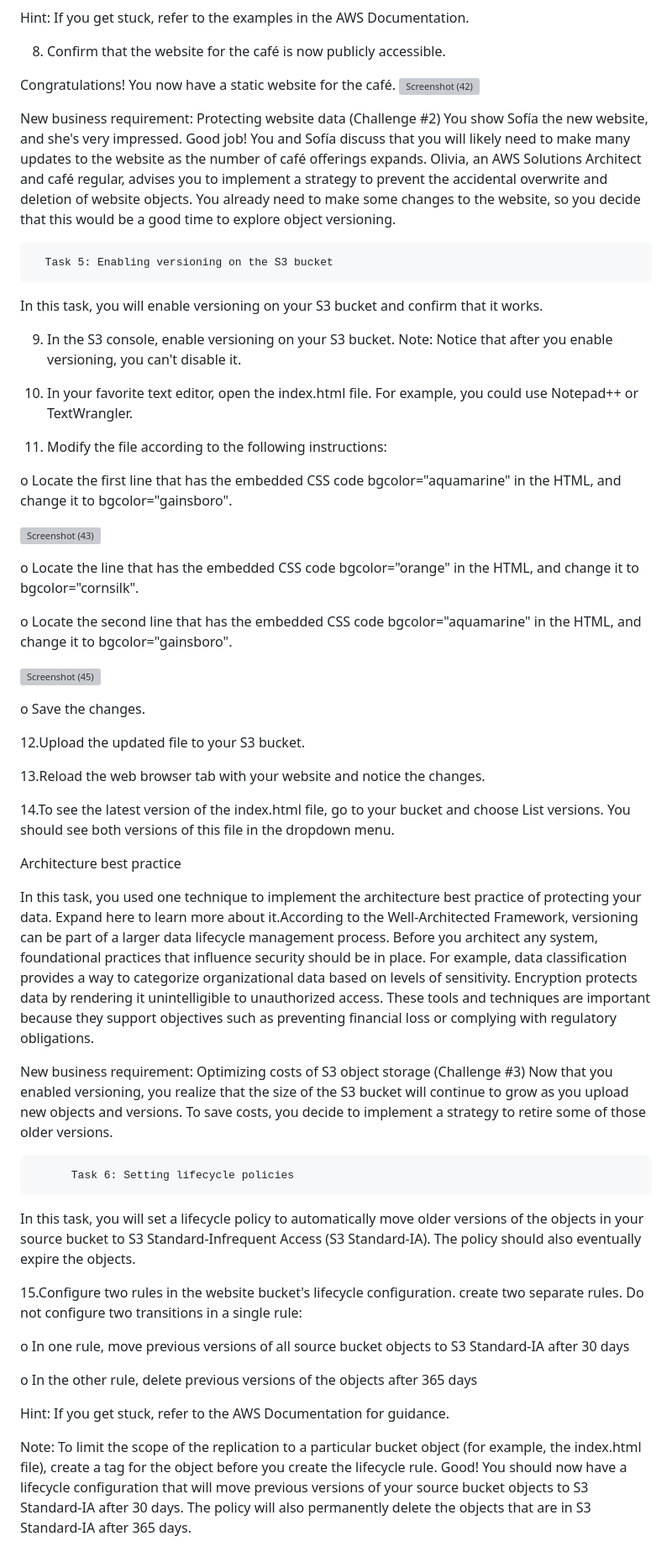
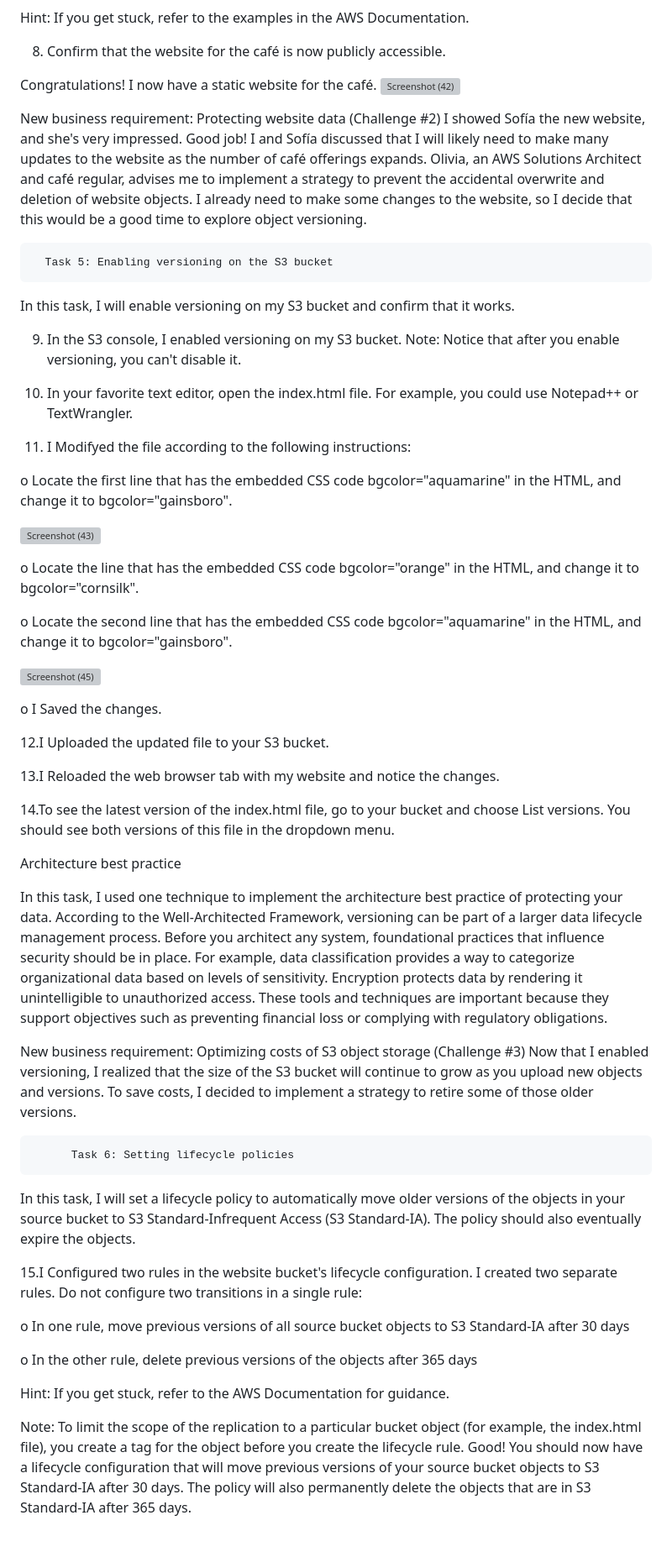
Before and after one commit to leye3664/AWS-ALX, a Markdown page: Static Web 2/README.md, the part around one of its changes. Shown at 84% size. GitHub-like rendering; grey boxes are pictures that could not be loaded.

```diff
--- a/Static Web 2/README.md
+++ b/Static Web 2/README.md
@@ -71,25 +71,25 @@ Hint: If you get stuck, refer to the examples in the AWS Documentation.
 
 8.	Confirm that the website for the café is now publicly accessible.
 
-Congratulations! You now have a static website for the café.
+Congratulations! I now have a static website for the café.
 ![Screenshot (42)](https://github.com/leye3664/AWS-ALX/assets/85311688/7800837e-3c03-4a5c-9727-298a954b7dce)
 
 
 New business requirement: Protecting website data (Challenge #2)
-You show Sofía the new website, and she's very impressed. Good job!
-You and Sofía discuss that you will likely need to make many updates to the website as the number of café offerings expands.
-Olivia, an AWS Solutions Architect and café regular, advises you to implement a strategy to prevent the accidental overwrite and deletion of website objects.
-You already need to make some changes to the website, so you decide that this would be a good time to explore object versioning.
+I showed Sofía the new website, and she's very impressed. Good job!
+I and Sofía discussed that I will likely need to make many updates to the website as the number of café offerings expands.
+Olivia, an AWS Solutions Architect and café regular, advises me to implement a strategy to prevent the accidental overwrite and deletion of website objects.
+I already need to make some changes to the website, so I decide that this would be a good time to explore object versioning.
 
       Task 5: Enabling versioning on the S3 bucket
-In this task, you will enable versioning on your S3 bucket and confirm that it works.
+In this task, I will enable versioning on my S3 bucket and confirm that it works.
 
-9.	In the S3 console, enable versioning on your S3 bucket.
+9.	In the S3 console, I enabled versioning on my S3 bucket.
 Note: Notice that after you enable versioning, you can't disable it.
 
 10.	In your favorite text editor, open the index.html file. For example, you could use Notepad++ or TextWrangler.
 
-11.	Modify the file according to the following instructions:
+11.	I Modifyed the file according to the following instructions:
 
 o	Locate the first line that has the embedded CSS code bgcolor="aquamarine" in the HTML, and change it to bgcolor="gainsboro".
 
@@ -103,31 +103,31 @@ o	Locate the second line that has the embedded CSS code bgcolor="aquamarine" in
 ![Screenshot (45)](https://github.com/leye3664/AWS-ALX/assets/85311688/53891328-bc0f-441d-8b90-00e055aeec42)
 
 
-o	Save the changes.
+o	I Saved the changes.
 
-12.Upload the updated file to your S3 bucket.
+12.I Uploaded the updated file to your S3 bucket.
 
-13.Reload the web browser tab with your website and notice the changes.
+13.I Reloaded the web browser tab with my website and notice the changes.
 
 14.To see the latest version of the index.html file, go to your bucket and choose List versions. You should see both versions of this file in the dropdown menu.
 
 
 Architecture best practice
 
-In this task, you used one technique to implement the architecture best practice of protecting your data.
-Expand here to learn more about it.According to the Well-Architected Framework, versioning can be part of a larger data lifecycle management process. Before you architect any system, foundational practices that influence security should be in place. For example, data classification provides a way to categorize organizational data based on levels of sensitivity. Encryption protects data by rendering it unintelligible to unauthorized access. These tools and techniques are important because they support objectives such as preventing financial loss or complying with regulatory obligations.
+In this task, I used one technique to implement the architecture best practice of protecting your data.
+According to the Well-Architected Framework, versioning can be part of a larger data lifecycle management process. Before you architect any system, foundational practices that influence security should be in place. For example, data classification provides a way to categorize organizational data based on levels of sensitivity. Encryption protects data by rendering it unintelligible to unauthorized access. These tools and techniques are important because they support objectives such as preventing financial loss or complying with regulatory obligations.
 
 
 
 New business requirement: Optimizing costs of S3 object storage (Challenge #3)
-Now that you enabled versioning, you realize that the size of the S3 bucket will continue to grow as you upload new objects and versions. To save costs, you decide to implement a strategy to retire some of those older versions.
+Now that I enabled versioning, I realized that the size of the S3 bucket will continue to grow as you upload new objects and versions. To save costs, I decided to implement a strategy to retire some of those older versions.
 
 
           Task 6: Setting lifecycle policies
-In this task, you will set a lifecycle policy to automatically move older versions of the objects in your source bucket to S3 Standard-Infrequent Access (S3 Standard-IA). The policy should also eventually expire the objects.
+In this task, I will set a lifecycle policy to automatically move older versions of the objects in your source bucket to S3 Standard-Infrequent Access (S3 Standard-IA). The policy should also eventually expire the objects.
 
 
-15.Configure two rules in the website bucket's lifecycle configuration. create two separate rules. Do not configure two transitions in a single rule:
+15.I Configured two rules in the website bucket's lifecycle configuration. I created two separate rules. Do not configure two transitions in a single rule:
 
 o	In one rule, move previous versions of all source bucket objects to S3 Standard-IA after 30 days
 
@@ -135,7 +135,7 @@ o	In the other rule, delete previous versions of the objects after 365 days
 
 Hint: If you get stuck, refer to the AWS Documentation for guidance.
 
-Note: To limit the scope of the replication to a particular bucket object (for example, the index.html file), create a tag for the object before you create the lifecycle rule.
+Note: To limit the scope of the replication to a particular bucket object (for example, the index.html file), you create a tag for the object before you create the lifecycle rule.
 Good! You should now have a lifecycle configuration that will move previous versions of your source bucket objects to S3 Standard-IA after 30 days. The policy will also permanently delete the objects that are in S3 Standard-IA after 365 days.
 
 
```
Also changed, not shown: other parts of Static Web 2/README.md (+27 -27 lines).
